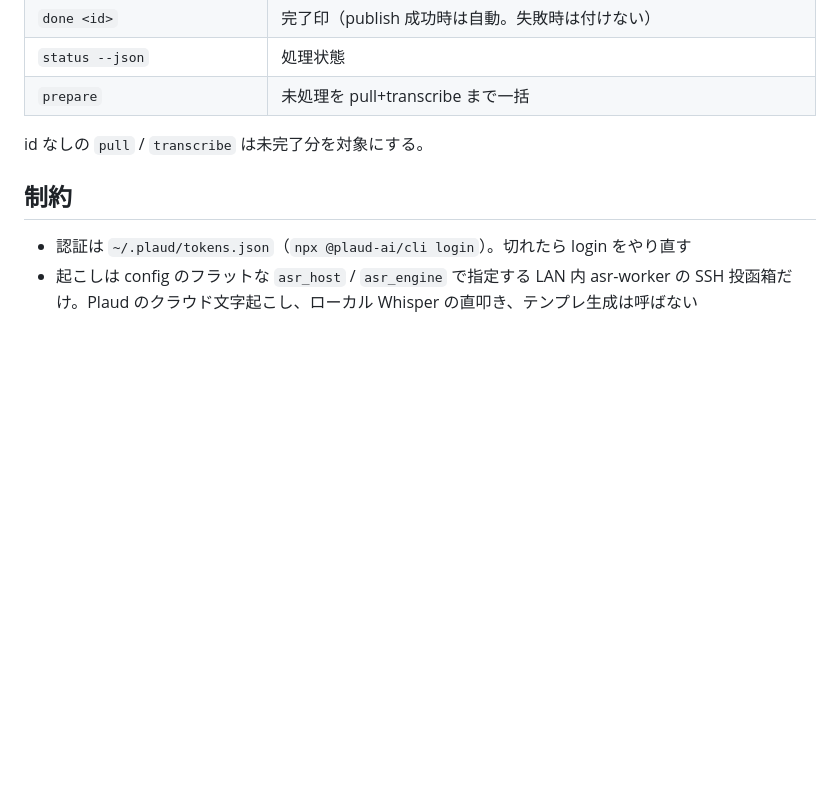
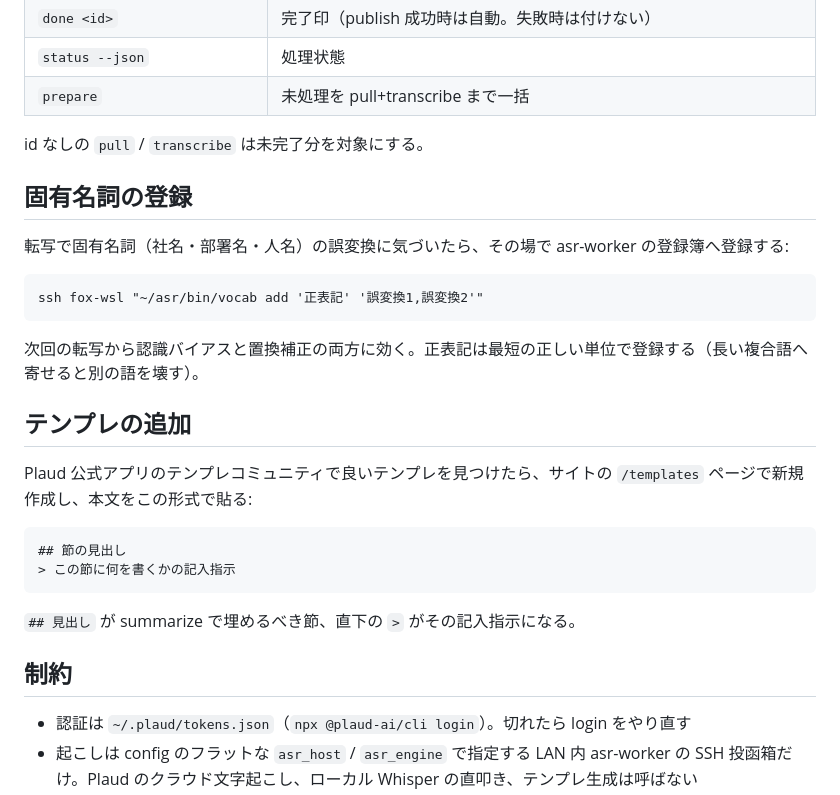
Before and after one commit to quolu/plaude, a Markdown page: SKILL.md, the part around the change. Rendered like a GitHub page; blank space fills up the shorter version.

Commit message:
固有名詞の登録とテンプレ追加の手順を SKILL に載せる
Co-Authored-By: Claude Opus 5 <noreply@anthropic.com>

````diff
--- a/SKILL.md
+++ b/SKILL.md
@@ -48,6 +48,27 @@ Grok Bot 環境で回す。Mac は使わない。
 
 id なしの `pull` / `transcribe` は未完了分を対象にする。
 
+## 固有名詞の登録
+
+転写で固有名詞（社名・部署名・人名）の誤変換に気づいたら、その場で asr-worker の登録簿へ登録する:
+
+```
+ssh fox-wsl "~/asr/bin/vocab add '正表記' '誤変換1,誤変換2'"
+```
+
+次回の転写から認識バイアスと置換補正の両方に効く。正表記は最短の正しい単位で登録する（長い複合語へ寄せると別の語を壊す）。
+
+## テンプレの追加
+
+Plaud 公式アプリのテンプレコミュニティで良いテンプレを見つけたら、サイトの `/templates` ページで新規作成し、本文をこの形式で貼る:
+
+```
+## 節の見出し
+> この節に何を書くかの記入指示
+```
+
+`## 見出し` が summarize で埋めるべき節、直下の `>` がその記入指示になる。
+
 ## 制約
 
 - 認証は `~/.plaud/tokens.json`（`npx @plaud-ai/cli login`）。切れたら login をやり直す
````
